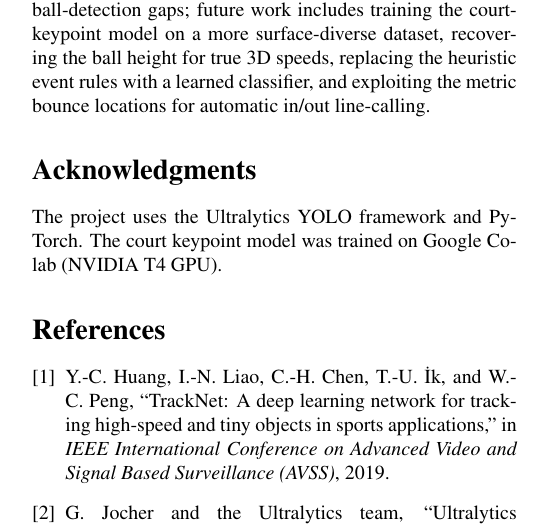
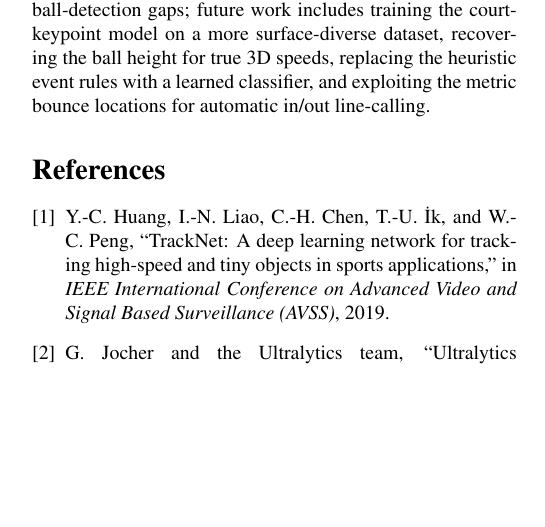
Before and after one commit to JustCh3cco-19/TennisVision, a LaTeX problem sheet (exam/A - Relation/src/AI_LAB_Report_Template_ACSAI_2025_2026.tex): part of one column of page 6 of 6, cut so that both start at the same text, the shorter picture padded with empty space. Compiled offline with pdfLaTeX.

Commit message:
feat: typo

```diff
--- a/exam/A - Relation/src/AI_LAB_Report_Template_ACSAI_2025_2026.tex
+++ b/exam/A - Relation/src/AI_LAB_Report_Template_ACSAI_2025_2026.tex
@@ -196,10 +196,6 @@
 
 	This project addressed the extraction of quantitative match statistics from single-camera broadcast tennis videos. A complete pipeline was built around three YOLO26 models: a custom-trained court keypoint pose model, a pretrained player tracker, and a ball detector fine-tuned on a dedicated dataset, with all analytics computed in metric court coordinates via homography. Experimentally, the fine-tuned YOLO26s ball detector reached 0.905 mAP@50 and 0.880 recall on a held-out test set, outperforming the nano variant at a modest inference cost, and the court model was validated on 2211 unseen frames. The student's contributions span dataset preparation, model training, a physics-motivated trajectory smoother, metric shot and bounce detection, and the integration of the full system. The main limitations are the poor generalization beyond hardcourt and good lighting -- a dataset-bias effect that degrades court, player and bounce detection on clay and grass -- the planar speed estimates inherent to the single-camera setup, and the sensitivity to long ball-detection gaps; future work includes training the court-keypoint model on a more surface-diverse dataset, recovering the ball height for true 3D speeds, replacing the heuristic event rules with a learned classifier, and exploiting the metric bounce locations for automatic in/out line-calling.
 
-	\section*{Acknowledgments}
-
-	The project uses the Ultralytics YOLO framework and PyTorch. The court keypoint model was trained on Google Colab (NVIDIA T4 GPU).
-
 	\bibliographystyle{ieeetr}
 	\bibliography{references}
 
```
Also changed, not shown: exam/A - Relation/pdf/AI_LAB_Report_Template_ACSAI_2025_2026.pdf.
